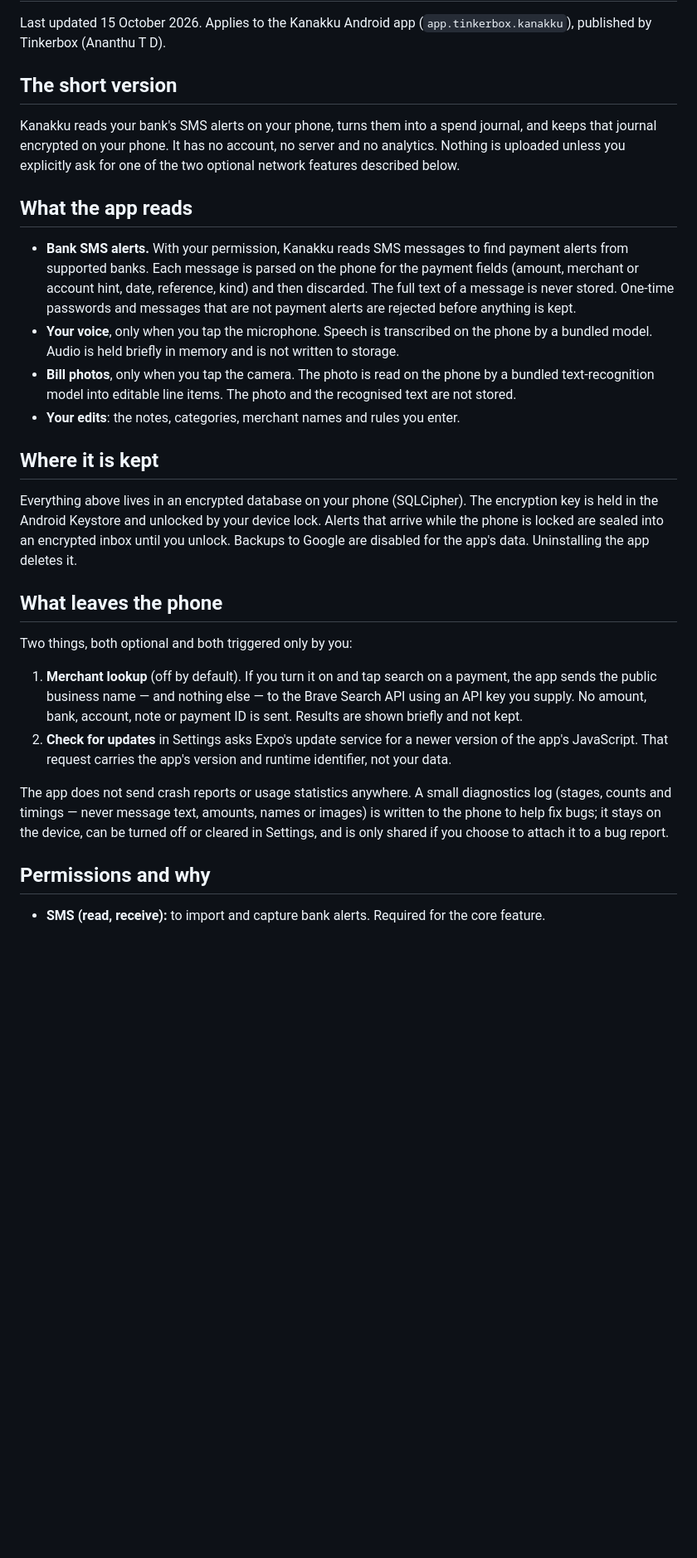
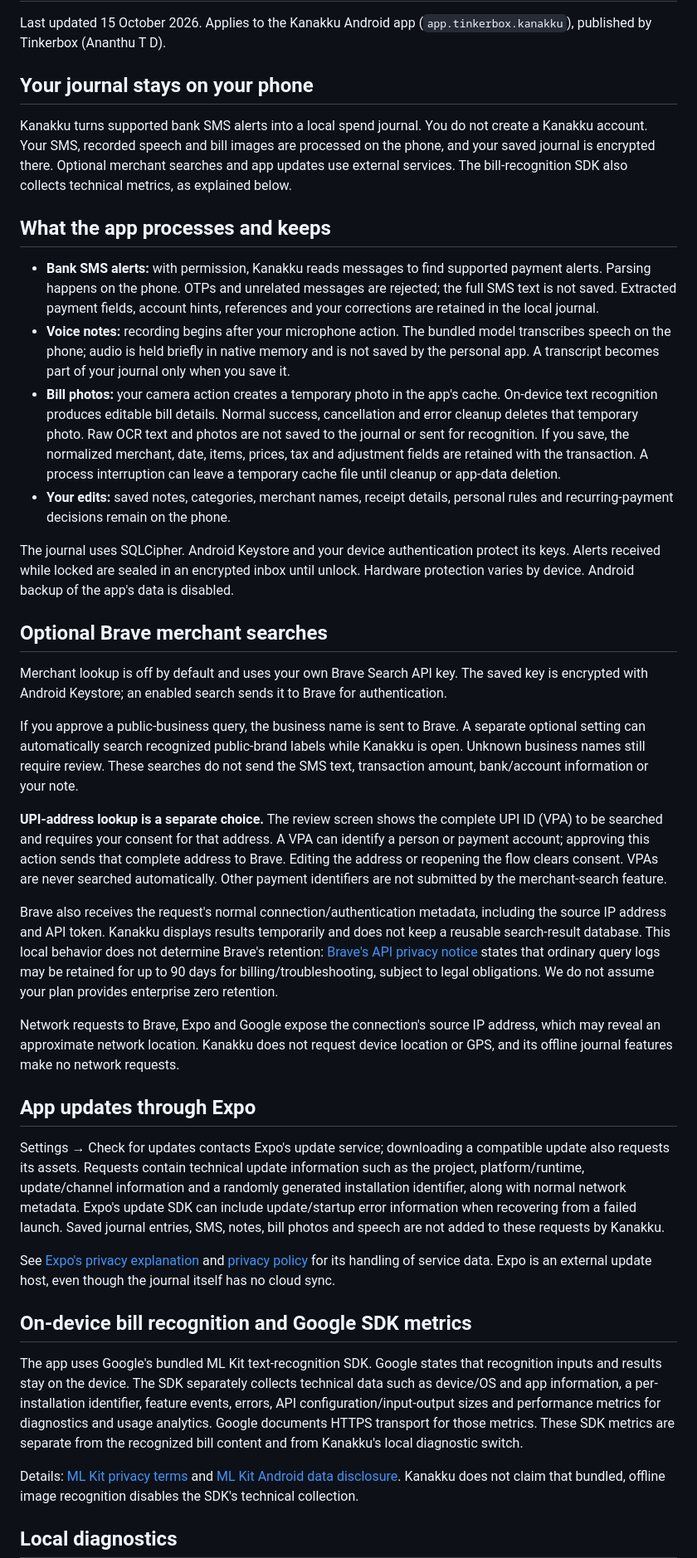
Before and after one commit to AnanthuTD/kanakku, a Markdown page: docs/PRIVACY.md, the part around one of its changes. Shown at 83% size. Drawn GitHub-style; blank space fills up the shorter version.

Commit message:
Update Kanakku privacy policy disclosures

```diff
--- a/docs/PRIVACY.md
+++ b/docs/PRIVACY.md
@@ -2,30 +2,42 @@
 
 Last updated 15 October 2026. Applies to the Kanakku Android app (`app.tinkerbox.kanakku`), published by Tinkerbox (Ananthu T D).
 
-## The short version
+## Your journal stays on your phone
 
-Kanakku reads your bank's SMS alerts on your phone, turns them into a spend journal, and keeps that journal encrypted on your phone. It has no account, no server and no analytics. Nothing is uploaded unless you explicitly ask for one of the two optional network features described below.
+Kanakku turns supported bank SMS alerts into a local spend journal. You do not create a Kanakku account. Your SMS, recorded speech and bill images are processed on the phone, and your saved journal is encrypted there. Optional merchant searches and app updates use external services. The bill-recognition SDK also collects technical metrics, as explained below.
 
-## What the app reads
+## What the app processes and keeps
 
-- **Bank SMS alerts.** With your permission, Kanakku reads SMS messages to find payment alerts from supported banks. Each message is parsed on the phone for the payment fields (amount, merchant or account hint, date, reference, kind) and then discarded. The full text of a message is never stored. One-time passwords and messages that are not payment alerts are rejected before anything is kept.
-- **Your voice**, only when you tap the microphone. Speech is transcribed on the phone by a bundled model. Audio is held briefly in memory and is not written to storage.
-- **Bill photos**, only when you tap the camera. The photo is read on the phone by a bundled text-recognition model into editable line items. The photo and the recognised text are not stored.
-- **Your edits**: the notes, categories, merchant names and rules you enter.
+- **Bank SMS alerts:** with permission, Kanakku reads messages to find supported payment alerts. Parsing happens on the phone. OTPs and unrelated messages are rejected; the full SMS text is not saved. Extracted payment fields, account hints, references and your corrections are retained in the local journal.
+- **Voice notes:** recording begins after your microphone action. The bundled model transcribes speech on the phone; audio is held briefly in native memory and is not saved by the personal app. A transcript becomes part of your journal only when you save it.
+- **Bill photos:** your camera action creates a temporary photo in the app's cache. On-device text recognition produces editable bill details. Normal success, cancellation and error cleanup deletes that temporary photo. Raw OCR text and photos are not saved to the journal or sent for recognition. If you save, the normalized merchant, date, items, prices, tax and adjustment fields are retained with the transaction. A process interruption can leave a temporary cache file until cleanup or app-data deletion.
+- **Your edits:** saved notes, categories, merchant names, receipt details, personal rules and recurring-payment decisions remain on the phone.
 
-## Where it is kept
+The journal uses SQLCipher. Android Keystore and your device authentication protect its keys. Alerts received while locked are sealed in an encrypted inbox until unlock. Hardware protection varies by device. Android backup of the app's data is disabled.
 
-Everything above lives in an encrypted database on your phone (SQLCipher). The encryption key is held in the Android Keystore and unlocked by your device lock. Alerts that arrive while the phone is locked are sealed into an encrypted inbox until you unlock. Backups to Google are disabled for the app's data. Uninstalling the app deletes it.
+## Optional Brave merchant searches
 
-## What leaves the phone
+Merchant lookup is off by default and uses your own Brave Search API key. The saved key is encrypted with Android Keystore; an enabled search sends it to Brave for authentication.
 
-Two things, both optional and both triggered only by you:
+If you approve a public-business query, the business name is sent to Brave. A separate optional setting can automatically search recognized public-brand labels while Kanakku is open. Unknown business names still require review. These searches do not send the SMS text, transaction amount, bank/account information or your note.
 
-1. **Merchant lookup** (off by default). If you turn it on and tap search on a payment, the app sends the public business name — and nothing else — to the Brave Search API using an API key you supply. No amount, bank, account, note or payment ID is sent. Results are shown briefly and not kept.
-2. **Check for updates** in Settings asks Expo's update service for a newer version of the app's JavaScript. That request carries the app's version and runtime identifier, not your data.
+**UPI-address lookup is a separate choice.** The review screen shows the complete UPI ID (VPA) to be searched and requires your consent for that address. A VPA can identify a person or payment account; approving this action sends that complete address to Brave. Editing the address or reopening the flow clears consent. VPAs are never searched automatically. Other payment identifiers are not submitted by the merchant-search feature.
 
-The app does not send crash reports or usage statistics anywhere. A small diagnostics log (stages, counts and timings — never message text, amounts, names or images) is written to the phone to help fix bugs; it stays on the device, can be turned off or cleared in Settings, and is only shared if you choose to attach it to a bug report.
+Brave also receives the request's normal connection/authentication metadata, including the source IP address and API token. Kanakku displays results temporarily and does not keep a reusable search-result database. This local behavior does not determine Brave's retention: [Brave's API privacy notice](https://api-dashboard.search.brave.com/documentation/resources/privacy-notice) states that ordinary query logs may be retained for up to 90 days for billing/troubleshooting, subject to legal obligations. We do not assume your plan provides enterprise zero retention.
 
-## Permissions and why
+Network requests to Brave, Expo and Google expose the connection's source IP address, which may reveal an approximate network location. Kanakku does not request device location or GPS, and its offline journal features make no network requests.
 
-- **SMS (read, receive):** to import and capture bank alerts. Required for the core feature.
+## App updates through Expo
+
+Settings → Check for updates contacts Expo's update service; downloading a compatible update also requests its assets. Requests contain technical update information such as the project, platform/runtime, update/channel information and a randomly generated installation identifier, along with normal network metadata. Expo's update SDK can include update/startup error information when recovering from a failed launch. Saved journal entries, SMS, notes, bill photos and speech are not added to these requests by Kanakku.
+
+See [Expo's privacy explanation](https://expo.dev/privacy-explained) and [privacy policy](https://expo.dev/privacy) for its handling of service data. Expo is an external update host, even though the journal itself has no cloud sync.
+
+## On-device bill recognition and Google SDK metrics
+
+The app uses Google's bundled ML Kit text-recognition SDK. Google states that recognition inputs and results stay on the device. The SDK separately collects technical data such as device/OS and app information, a per-installation identifier, feature events, errors, API configuration/input-output sizes and performance metrics for diagnostics and usage analytics. Google documents HTTPS transport for those metrics. These SDK metrics are separate from the recognized bill content and from Kanakku's local diagnostic switch.
+
+Details: [ML Kit privacy terms](https://developers.google.com/ml-kit/terms) and [ML Kit Android data disclosure](https://developers.google.com/ml-kit/android-data-disclosure). Kanakku does not claim that bundled, offline image recognition disables the SDK's technical collection.
+
+## Local diagnostics
+
```
Also changed, not shown: other parts of docs/PRIVACY.md (+20 -9 lines).
